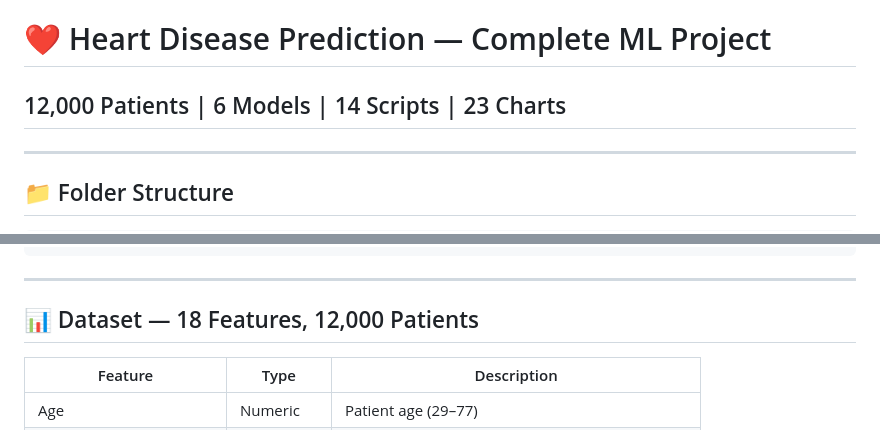
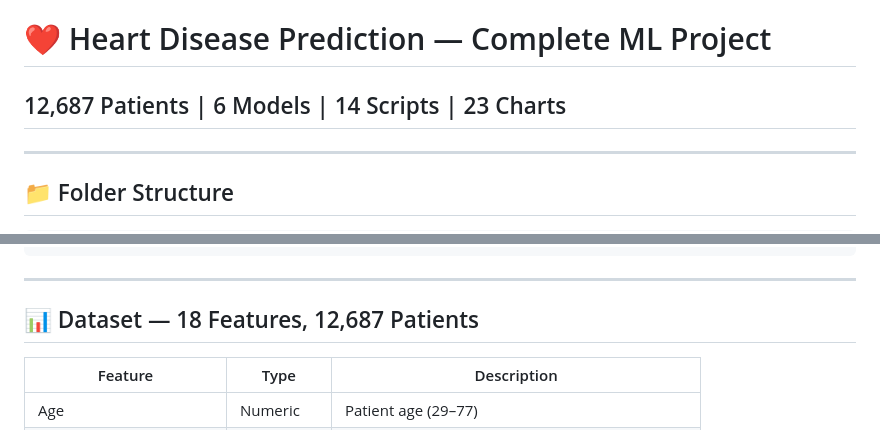
Before and after one commit to Vansh1412/Heart-Disease-Prediction-System, a Markdown page: README.md, 2 parts joined by grey strips. Drawn GitHub-style.

```diff
--- a/README.md
+++ b/README.md
@@ -1,5 +1,5 @@
 # ❤️ Heart Disease Prediction — Complete ML Project
-## 12,000 Patients | 6 Models | 14 Scripts | 23 Charts
+## 12,687 Patients | 6 Models | 14 Scripts | 23 Charts
 
 ---
 
@@ -93,7 +93,7 @@ python 14_hospital_doctor_report.py
 
 ---
 
-## 📊 Dataset — 18 Features, 12,000 Patients
+## 📊 Dataset — 18 Features, 12,687 Patients
 
 | Feature | Type | Description |
 |---|---|---|
```
